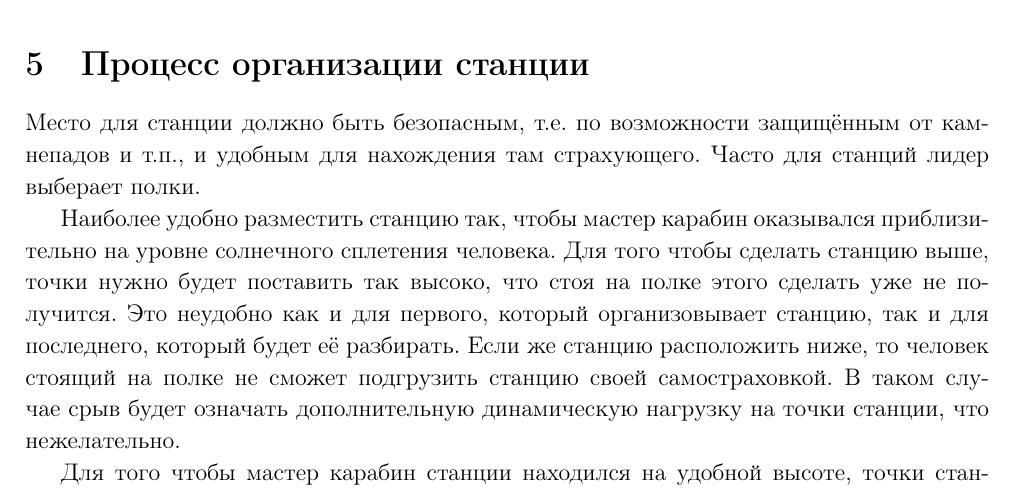
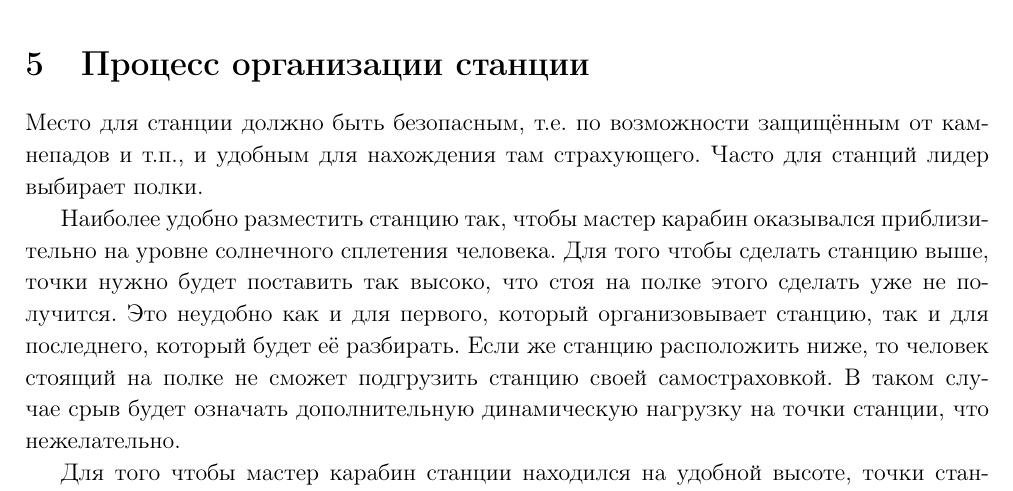
Before and after one commit to juliabeliaeva/anchors, a LaTeX paper (anchors.tex): part of page 9 of 10, cut so that both start at the same text. Compiled offline with pdfLaTeX; a LaTeX package or settings file that is missing is left out.

Commit message:
fix a really bad spelling mistake

```diff
--- a/anchors.tex
+++ b/anchors.tex
@@ -247,7 +247,7 @@
     быстро и просто организуется.
 
 \section{Процесс организации станции}
-    Место для станции должно быть безопасным, т.е. по возможности защищённым от камнепадов и т.п., и удобным для нахождения там страхующего. Часто для станций лидер выберает полки.
+    Место для станции должно быть безопасным, т.е. по возможности защищённым от камнепадов и т.п., и удобным для нахождения там страхующего. Часто для станций лидер выбирает полки.
 
     Наиболее удобно разместить станцию так, чтобы мастер карабин оказывался приблизительно на уровне солнечного сплетения человека. Для того чтобы сделать
     станцию выше, точки нужно будет поставить так высоко, что стоя на полке этого сделать уже не получится. Это неудобно как и для первого, который организовывает станцию,
```
